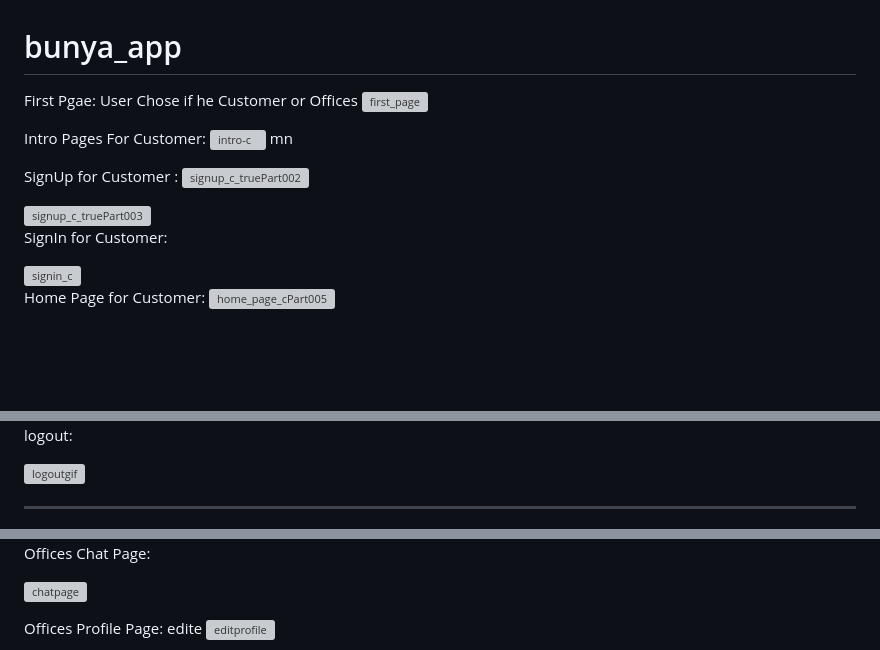
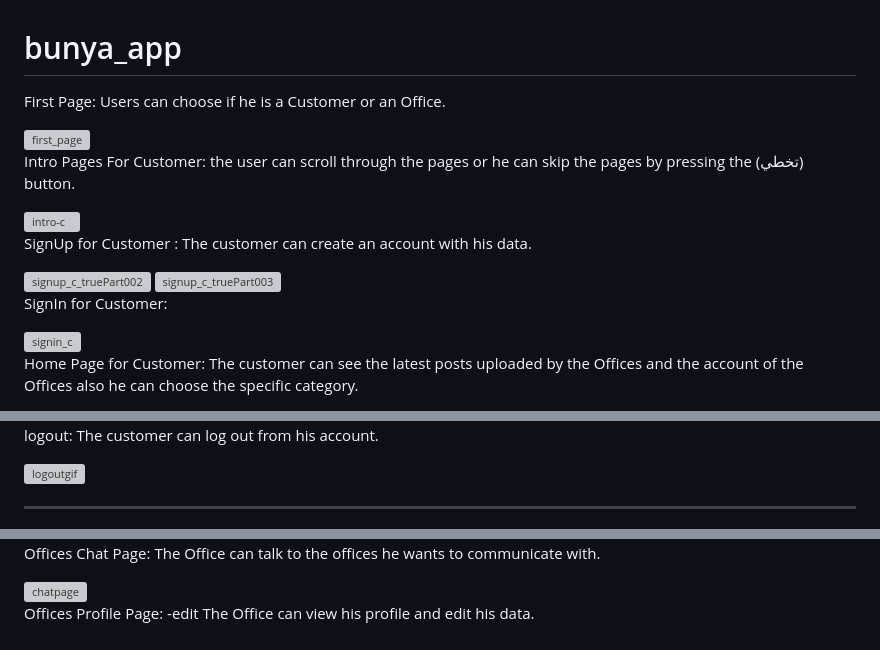
Before and after one commit to flutterCampTeam3/bunya-app, a Markdown page: README.md, 3 parts joined by grey strips. Drawn GitHub-style; blank space fills up the shorter version; grey boxes are pictures that could not be loaded.

```diff
--- a/README.md
+++ b/README.md
@@ -1,15 +1,20 @@
 # bunya_app
 
-First Pgae:
-User Chose if he Customer or Offices
+First Page:
+Users can choose if he is a Customer or an Office.
+
 <img src="https://github.com/flutterCampTeam3/bunya-app/assets/124809082/b59ce61b-58b7-4e84-9757-0adf8905be9f" alt="first_page" width="200">
 
 
 Intro Pages For Customer:
+the user can scroll through the pages or he can skip the pages by pressing the (تخطي) button.
+
 <img src="https://github.com/flutterCampTeam3/bunya-app/assets/124809082/5247962c-8caf-40dc-a34f-c80a691ef034" alt="intro-c" width="200">
-mn
+
 
 SignUp for Customer :
+The customer can create an account with his data.
+
 <img src="https://github.com/flutterCampTeam3/bunya-app/assets/124809082/e728cda8-55ec-4f69-a700-4216df4f7fb0" alt="signup_c_truePart002" width="200">
 
 <img src="https://github.com/flutterCampTeam3/bunya-app/assets/124809082/32c83f00-a35f-47f0-bde7-c6e9028aef97" alt="signup_c_truePart003" width="200">
@@ -24,6 +29,8 @@ SignIn for Customer:
 
 
 Home Page for Customer:
+The customer can see the latest posts uploaded by the Offices and the account of the Offices also he can choose the specific category.
+
 <img src="https://github.com/flutterCampTeam3/bunya-app/assets/124809082/f6be37b3-63ba-4c7b-b762-bfa46a79a141" alt="home_page_cPart005" width="200">
 
 
@@ -72,3 +105,4 @@ Profile Page:
 
 logout:
+The customer can log out from his account.
 
@@ -96,3 +143,4 @@ Offices Add Post:
 
 Offices Chat Page:
+The Office can talk to the offices he wants to communicate with.
 
@@ -100,5 +149,5 @@ Offices Chat Page:
 
 Offices Profile Page:
-edite
-![editprofile](https://github.com/flutterCampTeam3/bunya-app/assets/124809082/0ac4141f-1040-48a4-a990-3c459475e72a)
+-edit
+The Office can view his profile and edit his data.
 
```
Also changed, not shown: other parts of README.md (+87 -35 lines).
